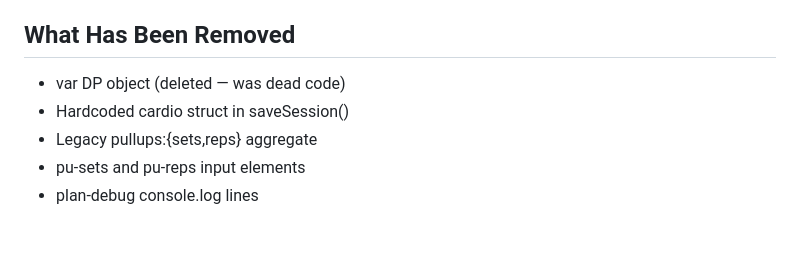
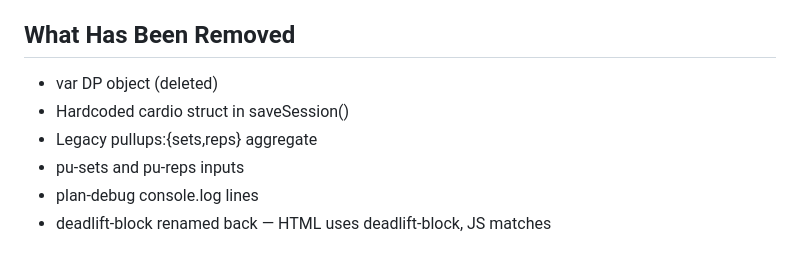
Before and after one commit to javiermontelongo-md/workout-OS, a Markdown page: CLAUDE.md, the part around one of its changes. Rendered like a GitHub page.

```diff
--- a/CLAUDE.md
+++ b/CLAUDE.md
@@ -101,8 +156,9 @@ Never run: grep -c "string" index.html
 Always run: git show origin/main:index.html | grep -c "string"
 
 ## What Has Been Removed
-- var DP object (deleted — was dead code)
+- var DP object (deleted)
 - Hardcoded cardio struct in saveSession()
 - Legacy pullups:{sets,reps} aggregate
-- pu-sets and pu-reps input elements
+- pu-sets and pu-reps inputs
 - plan-debug console.log lines
+- deadlift-block renamed back — HTML uses deadlift-block, JS matches
```
Also changed, not shown: other parts of CLAUDE.md (+62 -7 lines).
